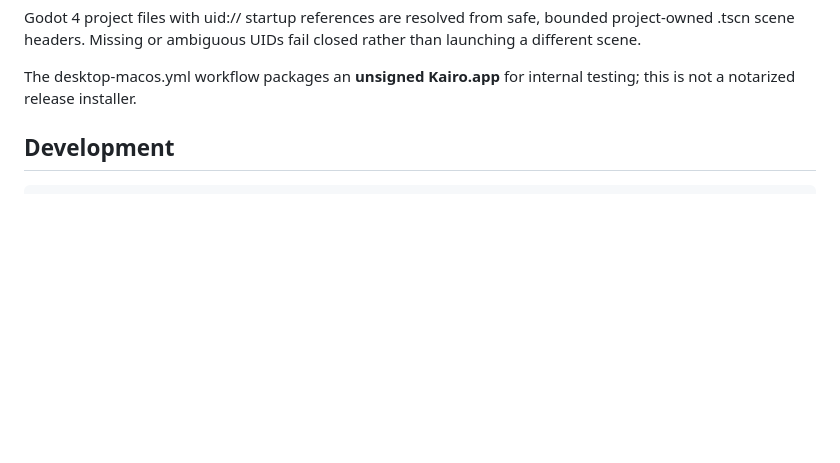
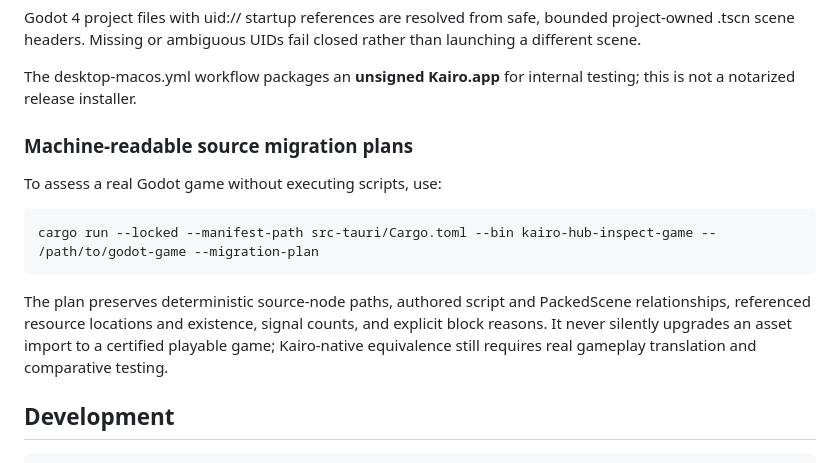
Before and after one commit to swayam8624/KairoHub, a Markdown page: README.md, the part around the change. Rendered like a GitHub page; blank space fills up the shorter version.

Commit message:
docs(migration): document read-only machine-readable source conversion contract

````diff
--- a/README.md
+++ b/README.md
@@ -45,6 +45,20 @@ closed rather than launching a different scene.
 
 The desktop-macos.yml workflow packages an **unsigned Kairo.app** for
 internal testing; this is not a notarized release installer.
+
+### Machine-readable source migration plans
+
+To assess a real Godot game without executing scripts, use:
+
+```bash
+cargo run --locked --manifest-path src-tauri/Cargo.toml --bin kairo-hub-inspect-game -- /path/to/godot-game --migration-plan
+```
+
+The plan preserves deterministic source-node paths, authored script and
+PackedScene relationships, referenced resource locations and existence,
+signal counts, and explicit block reasons. It never silently upgrades an
+asset import to a certified playable game; Kairo-native equivalence still
+requires real gameplay translation and comparative testing.
 
 ## Development
 
````
